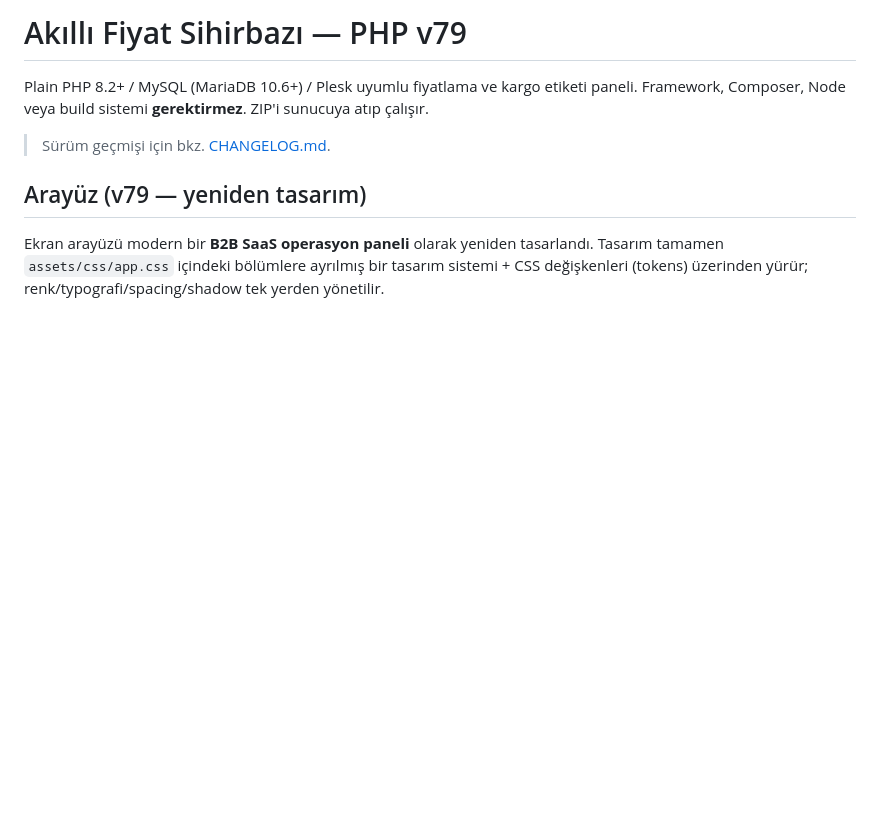
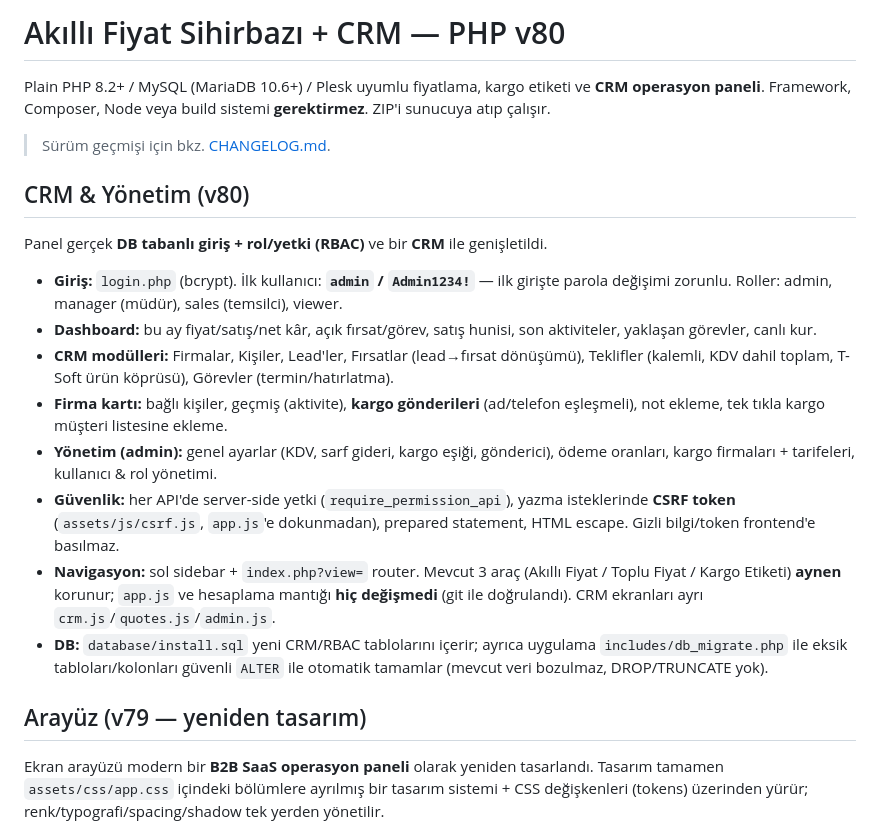
Before and after one commit to poyrazco1/sa, a Markdown page: README.md, the part around the change. GitHub-like rendering; blank space fills up the shorter version.

```diff
--- a/README.md
+++ b/README.md
@@ -1,9 +1,34 @@
-# Akıllı Fiyat Sihirbazı — PHP v79
+# Akıllı Fiyat Sihirbazı + CRM — PHP v80
 
-Plain PHP 8.2+ / MySQL (MariaDB 10.6+) / Plesk uyumlu fiyatlama ve kargo etiketi paneli.
-Framework, Composer, Node veya build sistemi **gerektirmez**. ZIP'i sunucuya atıp çalışır.
+Plain PHP 8.2+ / MySQL (MariaDB 10.6+) / Plesk uyumlu fiyatlama, kargo etiketi ve
+**CRM operasyon paneli**. Framework, Composer, Node veya build sistemi **gerektirmez**.
+ZIP'i sunucuya atıp çalışır.
 
 > Sürüm geçmişi için bkz. [CHANGELOG.md](CHANGELOG.md).
+
+## CRM & Yönetim (v80)
+
+Panel gerçek **DB tabanlı giriş + rol/yetki (RBAC)** ve bir **CRM** ile genişletildi.
+
+- **Giriş:** `login.php` (bcrypt). İlk kullanıcı: **`admin` / `Admin1234!`** — ilk girişte
+  parola değişimi zorunlu. Roller: admin, manager (müdür), sales (temsilci), viewer.
+- **Dashboard:** bu ay fiyat/satış/net kâr, açık fırsat/görev, satış hunisi, son
+  aktiviteler, yaklaşan görevler, canlı kur.
+- **CRM modülleri:** Firmalar, Kişiler, Lead'ler, Fırsatlar (lead→fırsat dönüşümü),
+  Teklifler (kalemli, KDV dahil toplam, T-Soft ürün köprüsü), Görevler (termin/hatırlatma).
+- **Firma kartı:** bağlı kişiler, geçmiş (aktivite), **kargo gönderileri** (ad/telefon
+  eşleşmeli), not ekleme, tek tıkla kargo müşteri listesine ekleme.
+- **Yönetim (admin):** genel ayarlar (KDV, sarf gideri, kargo eşiği, gönderici), ödeme
+  oranları, kargo firmaları + tarifeleri, kullanıcı & rol yönetimi.
+- **Güvenlik:** her API'de server-side yetki (`require_permission_api`), yazma
+  isteklerinde **CSRF token** (`assets/js/csrf.js`, `app.js`'e dokunmadan), prepared
+  statement, HTML escape. Gizli bilgi/token frontend'e basılmaz.
+- **Navigasyon:** sol sidebar + `index.php?view=` router. Mevcut 3 araç (Akıllı Fiyat /
+  Toplu Fiyat / Kargo Etiketi) **aynen** korunur; `app.js` ve hesaplama mantığı **hiç
+  değişmedi** (git ile doğrulandı). CRM ekranları ayrı `crm.js`/`quotes.js`/`admin.js`.
+- **DB:** `database/install.sql` yeni CRM/RBAC tablolarını içerir; ayrıca uygulama
+  `includes/db_migrate.php` ile eksik tabloları/kolonları güvenli `ALTER` ile otomatik
+  tamamlar (mevcut veri bozulmaz, DROP/TRUNCATE yok).
 
 ## Arayüz (v79 — yeniden tasarım)
 
```
Also changed, not shown: CHANGELOG.md (+47 -0 lines).
